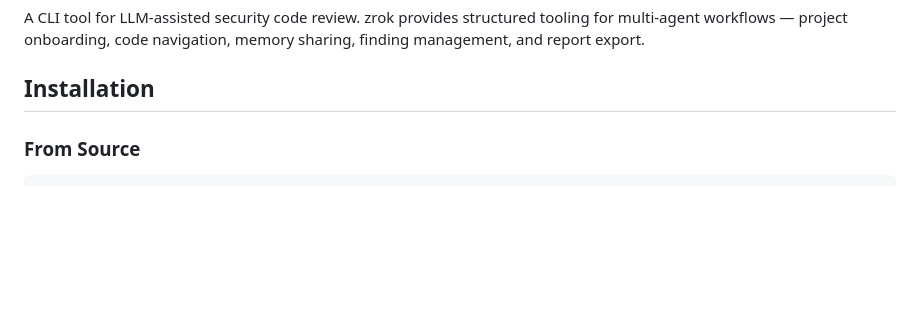
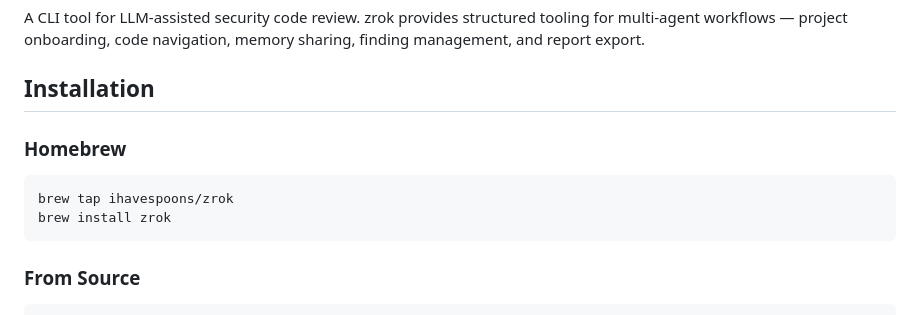
Before and after one commit to ihavespoons/zrok, a Markdown page: README.md, the part around the change. GitHub-like rendering; blank space fills up the shorter version.

Commit message:
Adding brew installation instructions

````diff
--- a/README.md
+++ b/README.md
@@ -3,6 +3,13 @@
 A CLI tool for LLM-assisted security code review. zrok provides structured tooling for multi-agent workflows — project onboarding, code navigation, memory sharing, finding management, and report export.
 
 ## Installation
+
+### Homebrew
+
+```bash
+brew tap ihavespoons/zrok
+brew install zrok
+```
 
 ### From Source
 
````
